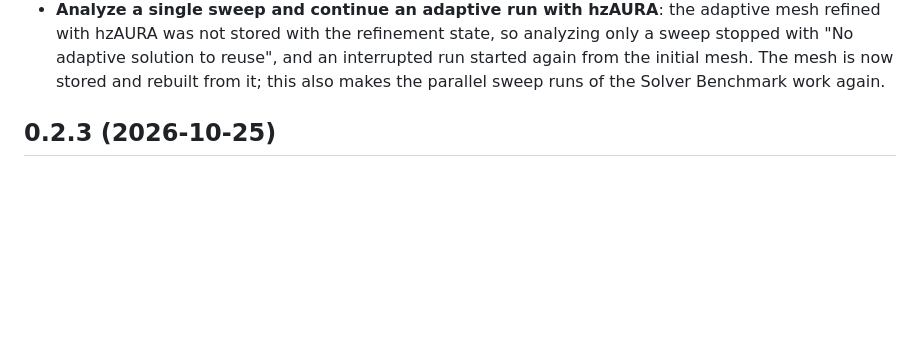
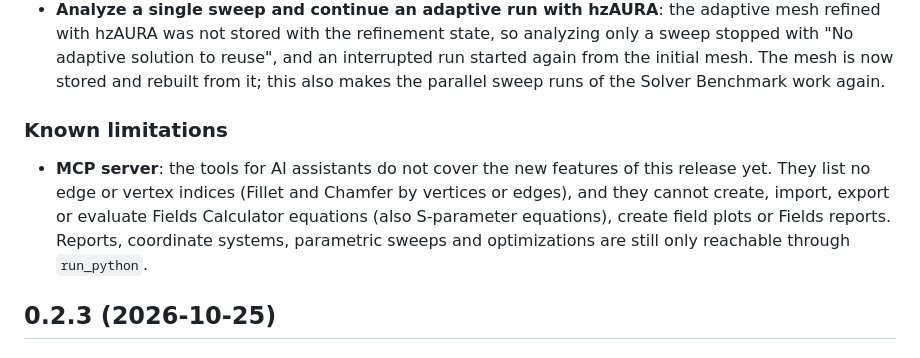
Before and after one commit to SanjeevKur/Hertzon, a Markdown page: CHANGELOG.md, the part around the change. Drawn GitHub-style; blank space fills up the shorter version.

Commit message:
Changelog: note that the MCP tools do not cover the new features yet
Co-Authored-By: Claude Opus 5.5 (1M context) <noreply@anthropic.com>
Claude-Session: https://claude.ai/code/session_012GwMySVn5rG2tvKBSEkTDJ

```diff
--- a/CHANGELOG.md
+++ b/CHANGELOG.md
@@ -69,6 +69,13 @@ the GitHub release notes.
   was not stored with the refinement state, so analyzing only a sweep stopped with "No adaptive solution to
   reuse", and an interrupted run started again from the initial mesh. The mesh is now stored and rebuilt
   from it; this also makes the parallel sweep runs of the Solver Benchmark work again.
+
+### Known limitations
+- **MCP server**: the tools for AI assistants do not cover the new features of this release yet. They list
+  no edge or vertex indices (Fillet and Chamfer by vertices or edges), and they cannot create, import,
+  export or evaluate Fields Calculator equations (also S-parameter equations), create field plots or
+  Fields reports. Reports, coordinate systems, parametric sweeps and optimizations are still only reachable
+  through `run_python`.
 
 ## 0.2.3 (2026-10-25)
 
```
